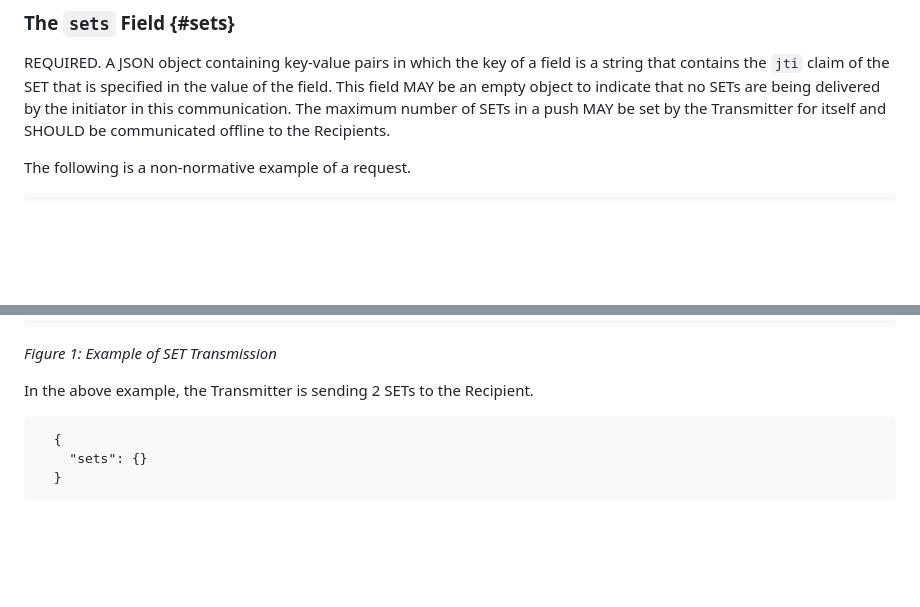
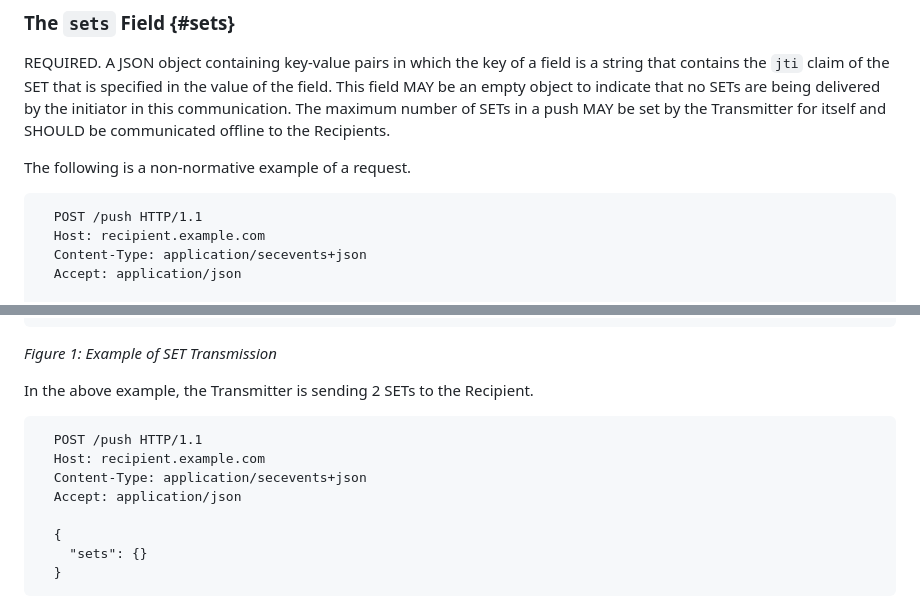
Before and after one commit to appsdesh/draft-deshpande-secevent-http-multi-set-push, a Markdown page: draft-deshpande-secevent-http-multi-set-push.md, 2 parts joined by grey strips. GitHub-like rendering; blank space fills up the shorter version.

Commit message:
Wrapping JSON example in HTTP message

```diff
--- a/draft-deshpande-secevent-http-multi-set-push.md
+++ b/draft-deshpande-secevent-http-multi-set-push.md
@@ -119,6 +119,11 @@ REQUIRED. A JSON object containing key-value pairs in which the key of a field i
 
 The following is a non-normative example of a request.
 
+      POST /push HTTP/1.1
+      Host: recipient.example.com
+      Content-Type: application/secevents+json
+      Accept: application/json
+
       {
         "sets": {
           "4d3559ec67504aaba65d40b0363faad8":
@@ -150,6 +155,11 @@ The following is a non-normative example of a request.
 _Figure 1: Example of SET Transmission_
 
 In the above example, the Transmitter is sending 2 SETs to the Recipient.
+
+      POST /push HTTP/1.1
+      Host: recipient.example.com
+      Content-Type: application/secevents+json
+      Accept: application/json
 
       {
         "sets": {}
```
